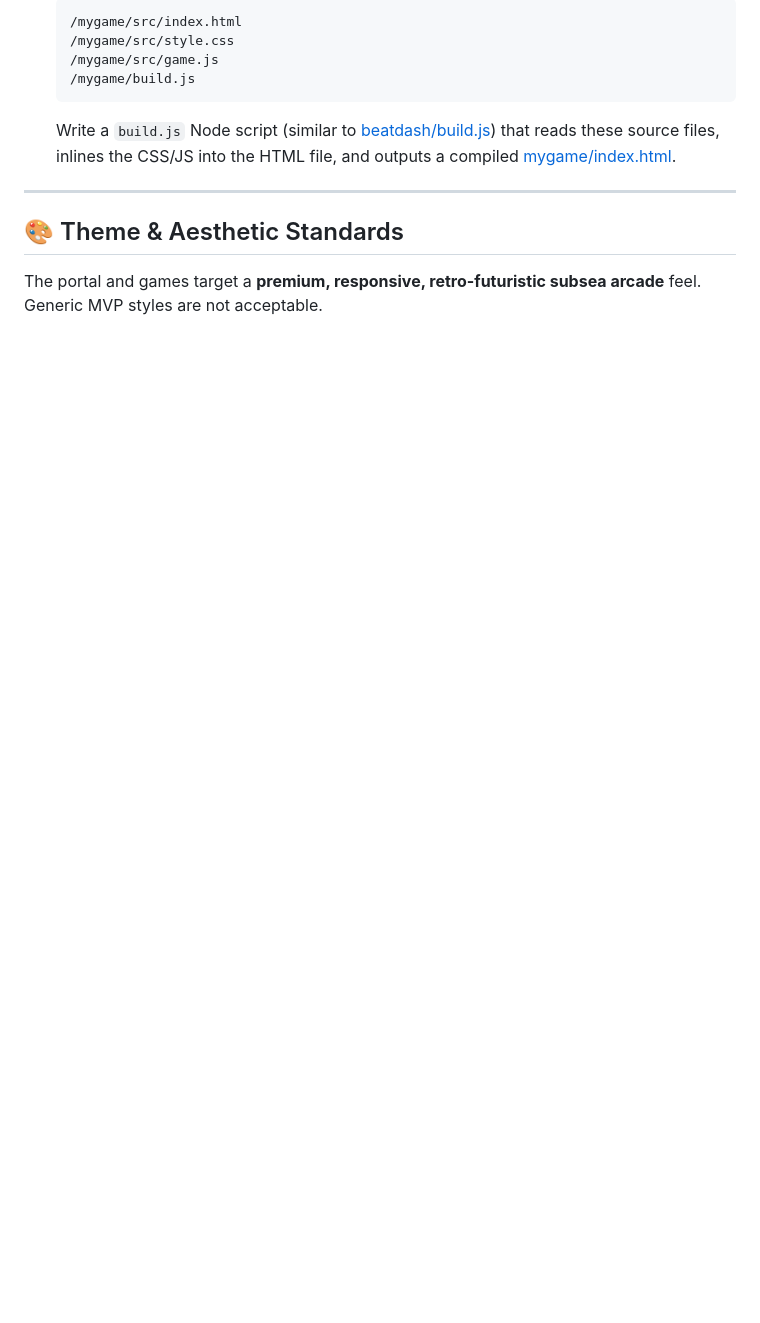
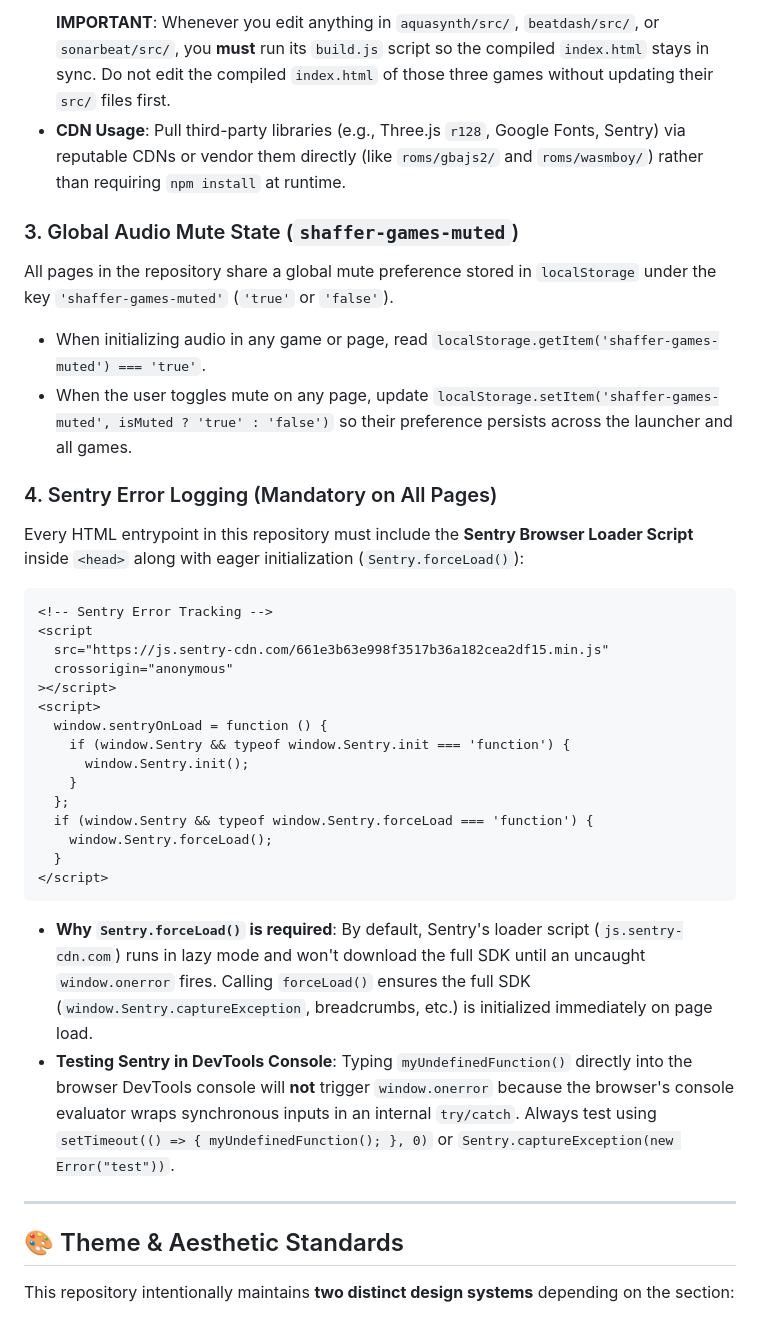
Before and after one commit to SteveShaffer/games, a Markdown page: AGENTS.md, the part around one of its changes. Drawn GitHub-style; blank space fills up the shorter version.

````diff
--- a/AGENTS.md
+++ b/AGENTS.md
@@ -21,14 +25,38 @@ To ensure fast load times, minimal directory clutter, and zero asset-loading pat
     ```
-    /mygame/src/index.html
-    /mygame/src/style.css
-    /mygame/src/game.js
-    /mygame/build.js
-    ```
-    Write a `build.js` Node script (similar to [beatdash/build.js](file:///Users/steve/Documents/antigravity/cool-meitner/beatdash/build.js)) that reads these source files, inlines the CSS/JS into the HTML file, and outputs a compiled [mygame/index.html](file:///Users/steve/Documents/antigravity/cool-meitner/mygame/index.html).
+    **IMPORTANT**: Whenever you edit anything in `aquasynth/src/`, `beatdash/src/`, or `sonarbeat/src/`, you **must** run its `build.js` script so the compiled `index.html` stays in sync. Do not edit the compiled `index.html` of those three games without updating their `src/` files first.
+*   **CDN Usage**: Pull third-party libraries (e.g., Three.js `r128`, Google Fonts, Sentry) via reputable CDNs or vendor them directly (like `roms/gbajs2/` and `roms/wasmboy/`) rather than requiring `npm install` at runtime.
+
+### 3. Global Audio Mute State (`shaffer-games-muted`)
+All pages in the repository share a global mute preference stored in `localStorage` under the key `'shaffer-games-muted'` (`'true'` or `'false'`).
+*   When initializing audio in any game or page, read `localStorage.getItem('shaffer-games-muted') === 'true'`.
+*   When the user toggles mute on any page, update `localStorage.setItem('shaffer-games-muted', isMuted ? 'true' : 'false')` so their preference persists across the launcher and all games.
+
+### 4. Sentry Error Logging (Mandatory on All Pages)
+Every HTML entrypoint in this repository must include the **Sentry Browser Loader Script** inside `<head>` along with eager initialization (`Sentry.forceLoad()`):
+
+```html
+<!-- Sentry Error Tracking -->
+<script
+  src="https://js.sentry-cdn.com/661e3b63e998f3517b36a182cea2df15.min.js"
+  crossorigin="anonymous"
+></script>
+<script>
+  window.sentryOnLoad = function () {
+    if (window.Sentry && typeof window.Sentry.init === 'function') {
+      window.Sentry.init();
+    }
+  };
+  if (window.Sentry && typeof window.Sentry.forceLoad === 'function') {
+    window.Sentry.forceLoad();
+  }
+</script>
+```
+*   **Why `Sentry.forceLoad()` is required**: By default, Sentry's loader script (`js.sentry-cdn.com`) runs in lazy mode and won't download the full SDK until an uncaught `window.onerror` fires. Calling `forceLoad()` ensures the full SDK (`window.Sentry.captureException`, breadcrumbs, etc.) is initialized immediately on page load.
+*   **Testing Sentry in DevTools Console**: Typing `myUndefinedFunction()` directly into the browser DevTools console will **not** trigger `window.onerror` because the browser's console evaluator wraps synchronous inputs in an internal `try/catch`. Always test using `setTimeout(() => { myUndefinedFunction(); }, 0)` or `Sentry.captureException(new Error("test"))`.
 
 ---
 
 ## 🎨 Theme & Aesthetic Standards
 
-The portal and games target a **premium, responsive, retro-futuristic subsea arcade** feel. Generic MVP styles are not acceptable.
+This repository intentionally maintains **two distinct design systems** depending on the section:
 
````
Also changed, not shown: other parts of AGENTS.md (+63 -71 lines), 1 other file.
